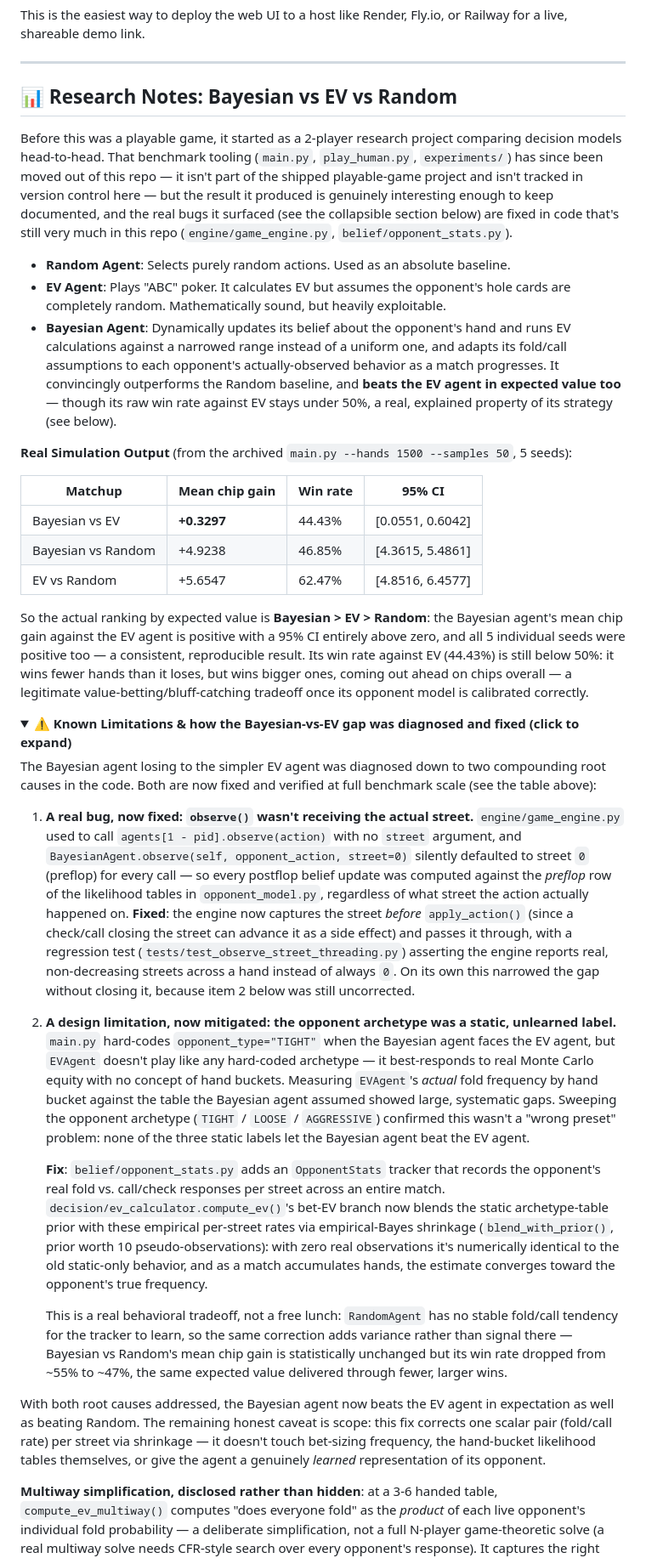
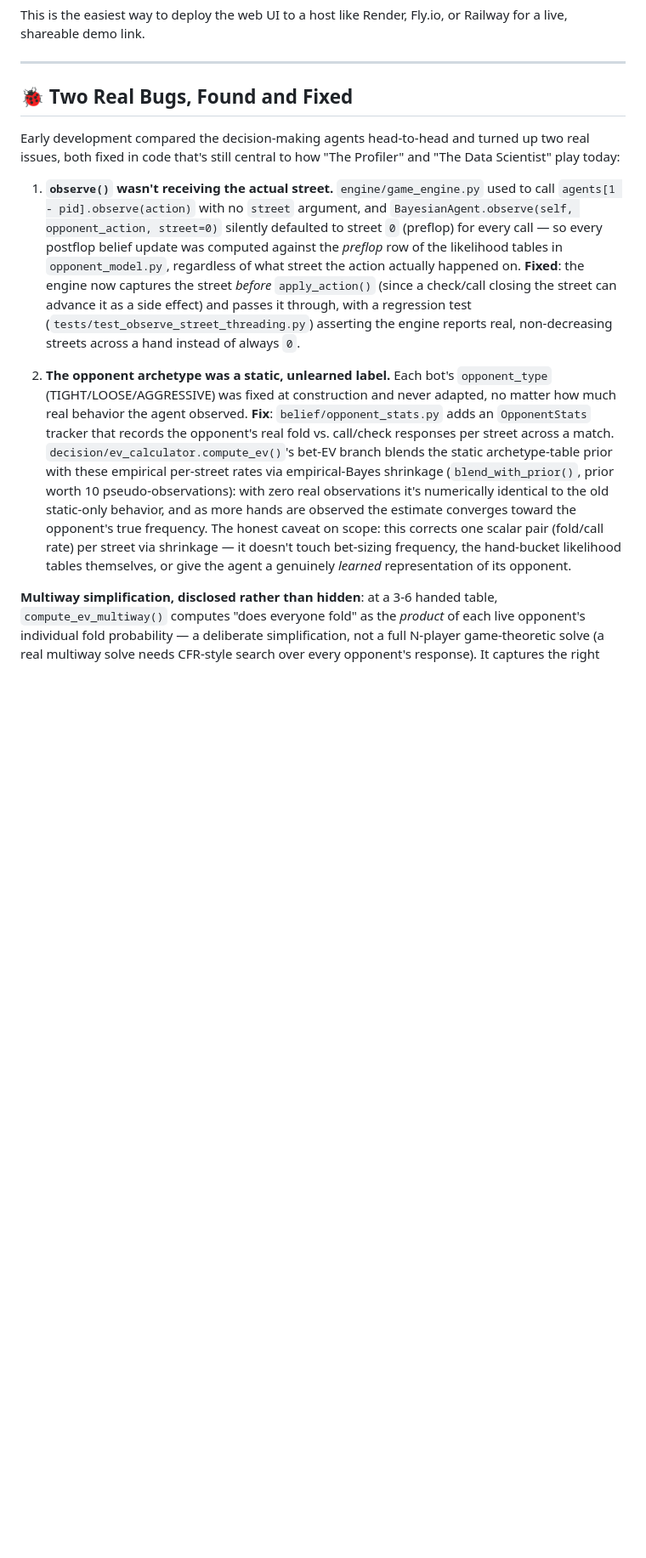
Before and after one commit to Aniketh-droid/poker_game, a Markdown page: README.md, the part around the change. Shown at 85% size. GitHub-like rendering; folded sections open; blank space fills up the shorter version.

```diff
--- a/README.md
+++ b/README.md
@@ -94,37 +94,13 @@ This is the easiest way to deploy the web UI to a host like Render, Fly.io, or R
 
 ---
 
-## 📊 Research Notes: Bayesian vs EV vs Random
+## 🐞 Two Real Bugs, Found and Fixed
 
-Before this was a playable game, it started as a 2-player research project comparing decision models head-to-head. That benchmark tooling (`main.py`, `play_human.py`, `experiments/`) has since been moved out of this repo — it isn't part of the shipped playable-game project and isn't tracked in version control here — but the result it produced is genuinely interesting enough to keep documented, and the real bugs it surfaced (see the collapsible section below) are fixed in code that's still very much in this repo (`engine/game_engine.py`, `belief/opponent_stats.py`).
+Early development compared the decision-making agents head-to-head and turned up two real issues, both fixed in code that's still central to how "The Profiler" and "The Data Scientist" play today:
 
-*   **Random Agent**: Selects purely random actions. Used as an absolute baseline.
-*   **EV Agent**: Plays "ABC" poker. It calculates EV but assumes the opponent's hole cards are completely random. Mathematically sound, but heavily exploitable.
-*   **Bayesian Agent**: Dynamically updates its belief about the opponent's hand and runs EV calculations against a narrowed range instead of a uniform one, and adapts its fold/call assumptions to each opponent's actually-observed behavior as a match progresses. It convincingly outperforms the Random baseline, and **beats the EV agent in expected value too** — though its raw win rate against EV stays under 50%, a real, explained property of its strategy (see below).
+1.  **`observe()` wasn't receiving the actual street.** `engine/game_engine.py` used to call `agents[1 - pid].observe(action)` with no `street` argument, and `BayesianAgent.observe(self, opponent_action, street=0)` silently defaulted to street `0` (preflop) for every call — so every postflop belief update was computed against the *preflop* row of the likelihood tables in `opponent_model.py`, regardless of what street the action actually happened on. **Fixed**: the engine now captures the street *before* `apply_action()` (since a check/call closing the street can advance it as a side effect) and passes it through, with a regression test (`tests/test_observe_street_threading.py`) asserting the engine reports real, non-decreasing streets across a hand instead of always `0`.
 
-**Real Simulation Output** (from the archived `main.py --hands 1500 --samples 50`, 5 seeds):
-
-| Matchup | Mean chip gain | Win rate | 95% CI |
-|---|---|---|---|
-| Bayesian vs EV | **+0.3297** | 44.43% | [0.0551, 0.6042] |
-| Bayesian vs Random | +4.9238 | 46.85% | [4.3615, 5.4861] |
-| EV vs Random | +5.6547 | 62.47% | [4.8516, 6.4577] |
-
-So the actual ranking by expected value is **Bayesian > EV > Random**: the Bayesian agent's mean chip gain against the EV agent is positive with a 95% CI entirely above zero, and all 5 individual seeds were positive too — a consistent, reproducible result. Its win rate against EV (44.43%) is still below 50%: it wins fewer hands than it loses, but wins bigger ones, coming out ahead on chips overall — a legitimate value-betting/bluff-catching tradeoff once its opponent model is calibrated correctly.
-
-<details>
-<summary><b>⚠️ Known Limitations &amp; how the Bayesian-vs-EV gap was diagnosed and fixed (click to expand)</b></summary>
-
-The Bayesian agent losing to the simpler EV agent was diagnosed down to two compounding root causes in the code. Both are now fixed and verified at full benchmark scale (see the table above):
-
-1.  **A real bug, now fixed: `observe()` wasn't receiving the actual street.** `engine/game_engine.py` used to call `agents[1 - pid].observe(action)` with no `street` argument, and `BayesianAgent.observe(self, opponent_action, street=0)` silently defaulted to street `0` (preflop) for every call — so every postflop belief update was computed against the *preflop* row of the likelihood tables in `opponent_model.py`, regardless of what street the action actually happened on. **Fixed**: the engine now captures the street *before* `apply_action()` (since a check/call closing the street can advance it as a side effect) and passes it through, with a regression test (`tests/test_observe_street_threading.py`) asserting the engine reports real, non-decreasing streets across a hand instead of always `0`. On its own this narrowed the gap without closing it, because item 2 below was still uncorrected.
-2.  **A design limitation, now mitigated: the opponent archetype was a static, unlearned label.** `main.py` hard-codes `opponent_type="TIGHT"` when the Bayesian agent faces the EV agent, but `EVAgent` doesn't play like any hard-coded archetype — it best-responds to real Monte Carlo equity with no concept of hand buckets. Measuring `EVAgent`'s *actual* fold frequency by hand bucket against the table the Bayesian agent assumed showed large, systematic gaps. Sweeping the opponent archetype (`TIGHT` / `LOOSE` / `AGGRESSIVE`) confirmed this wasn't a "wrong preset" problem: none of the three static labels let the Bayesian agent beat the EV agent.
-
-    **Fix**: `belief/opponent_stats.py` adds an `OpponentStats` tracker that records the opponent's real fold vs. call/check responses per street across an entire match. `decision/ev_calculator.compute_ev()`'s bet-EV branch now blends the static archetype-table prior with these empirical per-street rates via empirical-Bayes shrinkage (`blend_with_prior()`, prior worth 10 pseudo-observations): with zero real observations it's numerically identical to the old static-only behavior, and as a match accumulates hands, the estimate converges toward the opponent's true frequency.
-
-    This is a real behavioral tradeoff, not a free lunch: `RandomAgent` has no stable fold/call tendency for the tracker to learn, so the same correction adds variance rather than signal there — Bayesian vs Random's mean chip gain is statistically unchanged but its win rate dropped from ~55% to ~47%, the same expected value delivered through fewer, larger wins.
-
-With both root causes addressed, the Bayesian agent now beats the EV agent in expectation as well as beating Random. The remaining honest caveat is scope: this fix corrects one scalar pair (fold/call rate) per street via shrinkage — it doesn't touch bet-sizing frequency, the hand-bucket likelihood tables themselves, or give the agent a genuinely *learned* representation of its opponent.
+2.  **The opponent archetype was a static, unlearned label.** Each bot's `opponent_type` (TIGHT/LOOSE/AGGRESSIVE) was fixed at construction and never adapted, no matter how much real behavior the agent observed. **Fix**: `belief/opponent_stats.py` adds an `OpponentStats` tracker that records the opponent's real fold vs. call/check responses per street across a match. `decision/ev_calculator.compute_ev()`'s bet-EV branch blends the static archetype-table prior with these empirical per-street rates via empirical-Bayes shrinkage (`blend_with_prior()`, prior worth 10 pseudo-observations): with zero real observations it's numerically identical to the old static-only behavior, and as more hands are observed the estimate converges toward the opponent's true frequency. The honest caveat on scope: this corrects one scalar pair (fold/call rate) per street via shrinkage — it doesn't touch bet-sizing frequency, the hand-bucket likelihood tables themselves, or give the agent a genuinely *learned* representation of its opponent.
 
 **Multiway simplification, disclosed rather than hidden**: at a 3-6 handed table, `compute_ev_multiway()` computes "does everyone fold" as the *product* of each live opponent's individual fold probability — a deliberate simplification, not a full N-player game-theoretic solve (a real multiway solve needs CFR-style search over every opponent's response). It captures the right qualitative shape (more live opponents → harder to bluff everyone off a hand) without needing a full solver in a real-time bot's hot path — the right tradeoff for a fun-first game, not a research claim of multiway optimality.
 
```
